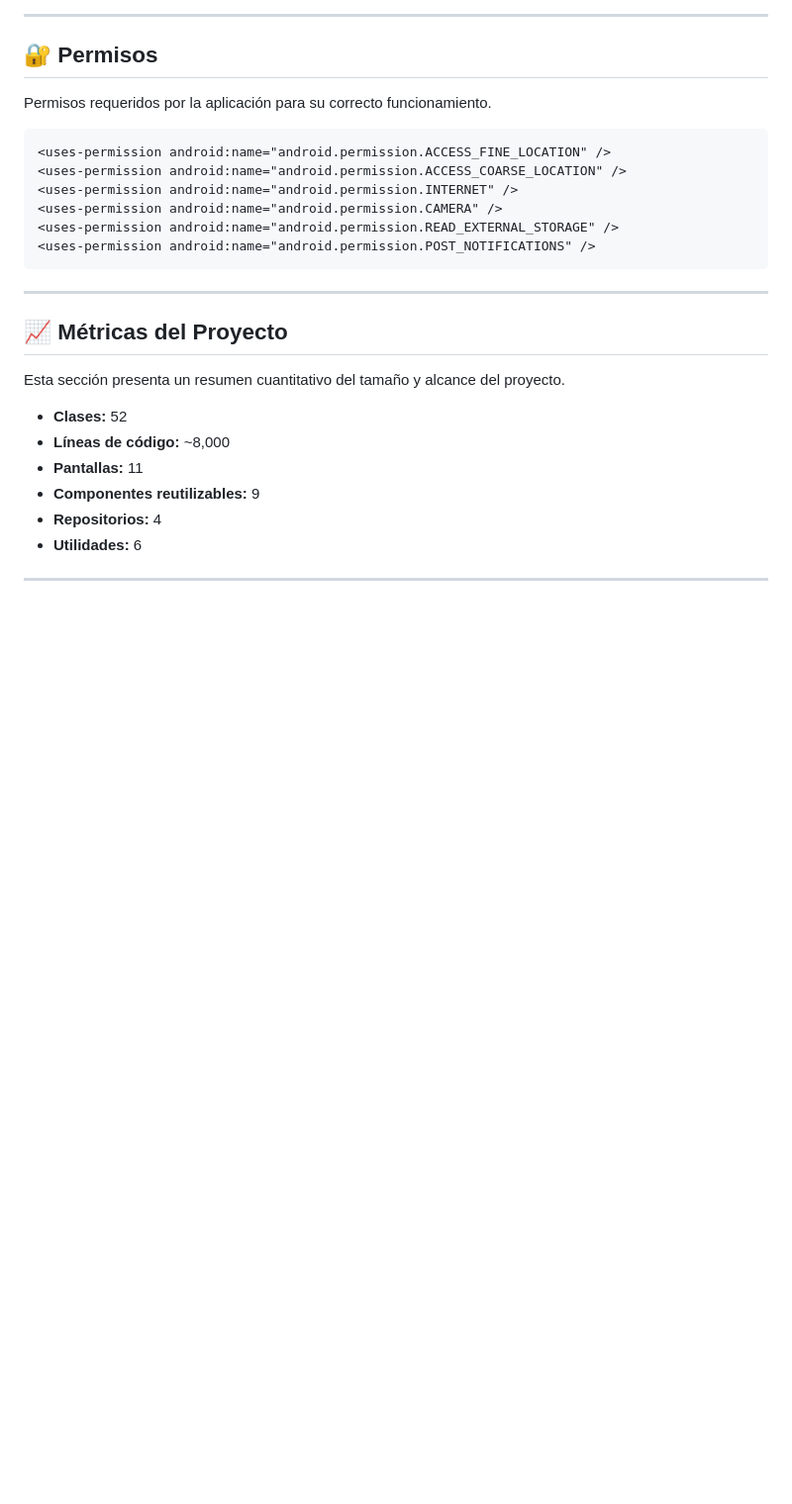
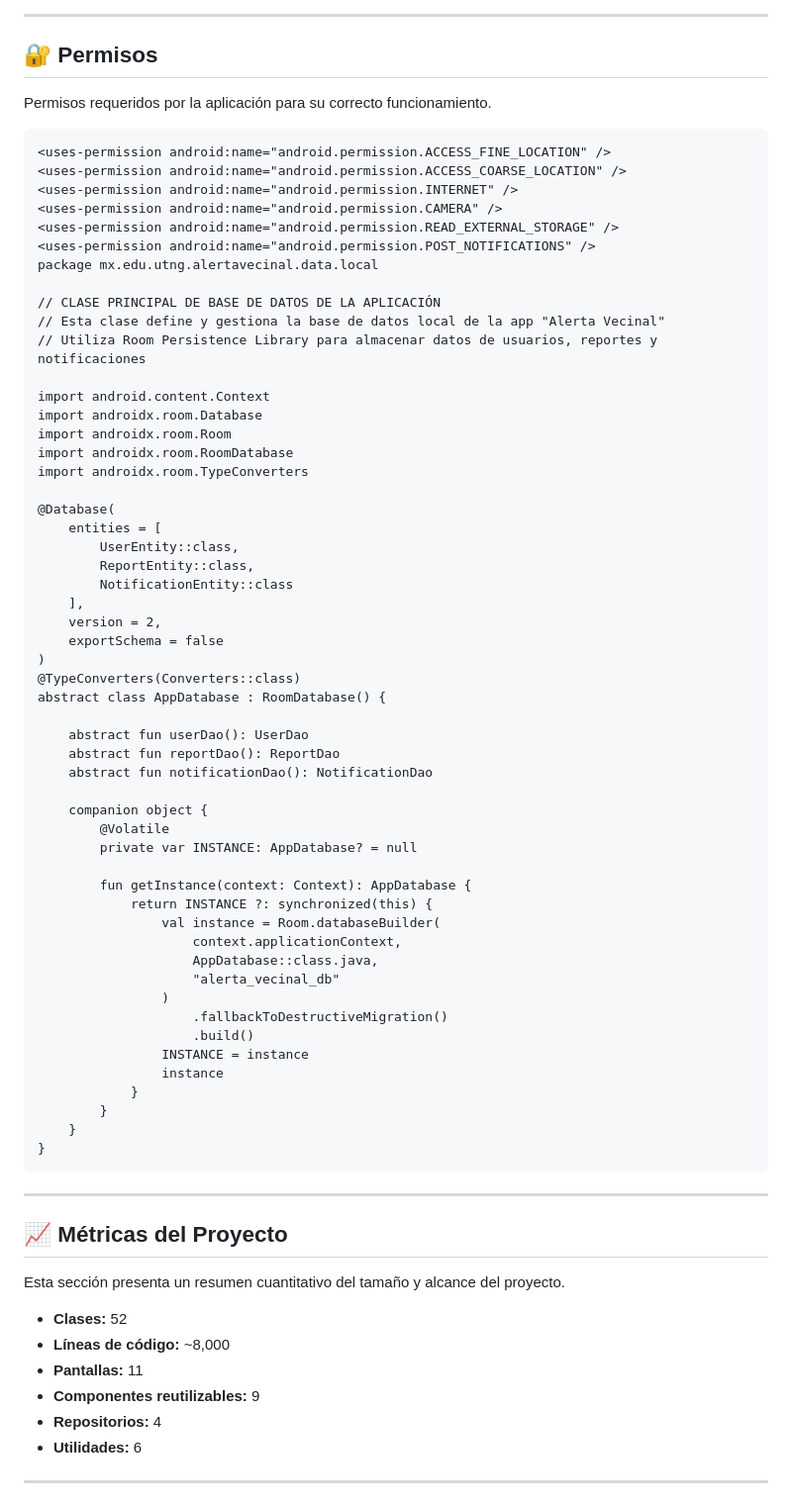
Before and after one commit to MiguelPr-o/AlertaVecinalApp, a Markdown page: README.md, the part around the change. Shown at 99% size. GitHub-like rendering; blank space fills up the shorter version.

````diff
--- a/README.md
+++ b/README.md
@@ -218,6 +218,53 @@ Permisos requeridos por la aplicación para su correcto funcionamiento.
 <uses-permission android:name="android.permission.CAMERA" />
 <uses-permission android:name="android.permission.READ_EXTERNAL_STORAGE" />
 <uses-permission android:name="android.permission.POST_NOTIFICATIONS" />
+package mx.edu.utng.alertavecinal.data.local
+
+// CLASE PRINCIPAL DE BASE DE DATOS DE LA APLICACIÓN
+// Esta clase define y gestiona la base de datos local de la app "Alerta Vecinal"
+// Utiliza Room Persistence Library para almacenar datos de usuarios, reportes y notificaciones
+
+import android.content.Context
+import androidx.room.Database
+import androidx.room.Room
+import androidx.room.RoomDatabase
+import androidx.room.TypeConverters
+
+@Database(
+    entities = [
+        UserEntity::class,
+        ReportEntity::class,
+        NotificationEntity::class
+    ],
+    version = 2,
+    exportSchema = false
+)
+@TypeConverters(Converters::class)
+abstract class AppDatabase : RoomDatabase() {
+
+    abstract fun userDao(): UserDao
+    abstract fun reportDao(): ReportDao
+    abstract fun notificationDao(): NotificationDao
+
+    companion object {
+        @Volatile
+        private var INSTANCE: AppDatabase? = null
+
+        fun getInstance(context: Context): AppDatabase {
+            return INSTANCE ?: synchronized(this) {
+                val instance = Room.databaseBuilder(
+                    context.applicationContext,
+                    AppDatabase::class.java,
+                    "alerta_vecinal_db"
+                )
+                    .fallbackToDestructiveMigration()
+                    .build()
+                INSTANCE = instance
+                instance
+            }
+        }
+    }
+}
 ```
 
 ---
````
